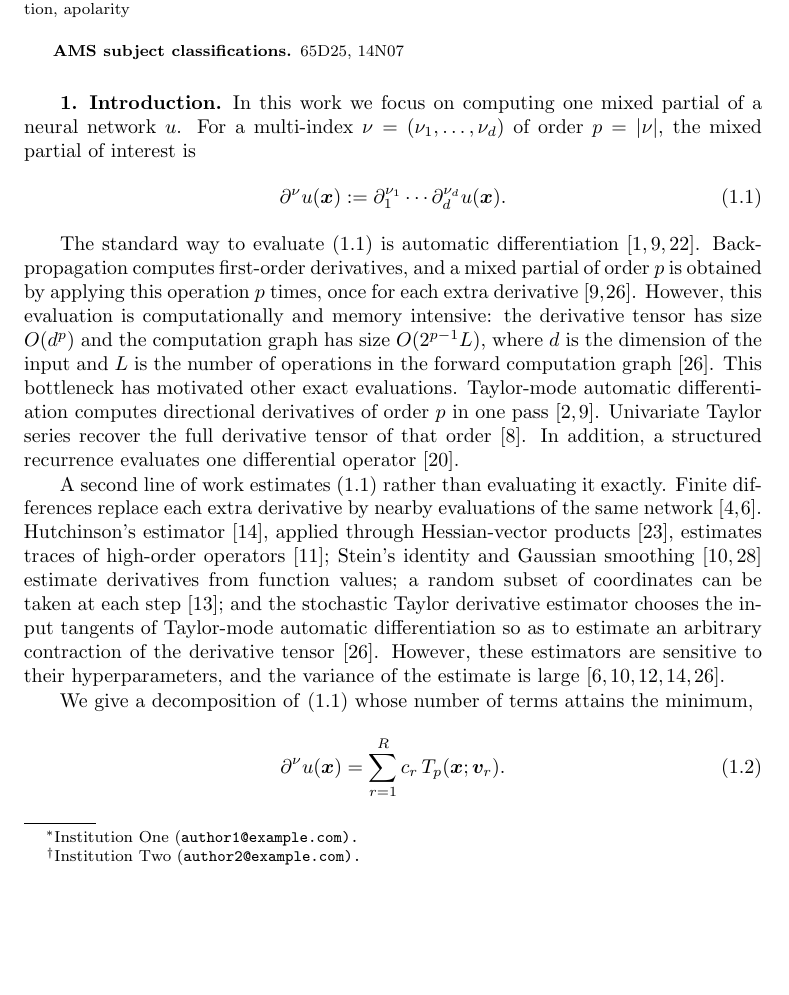
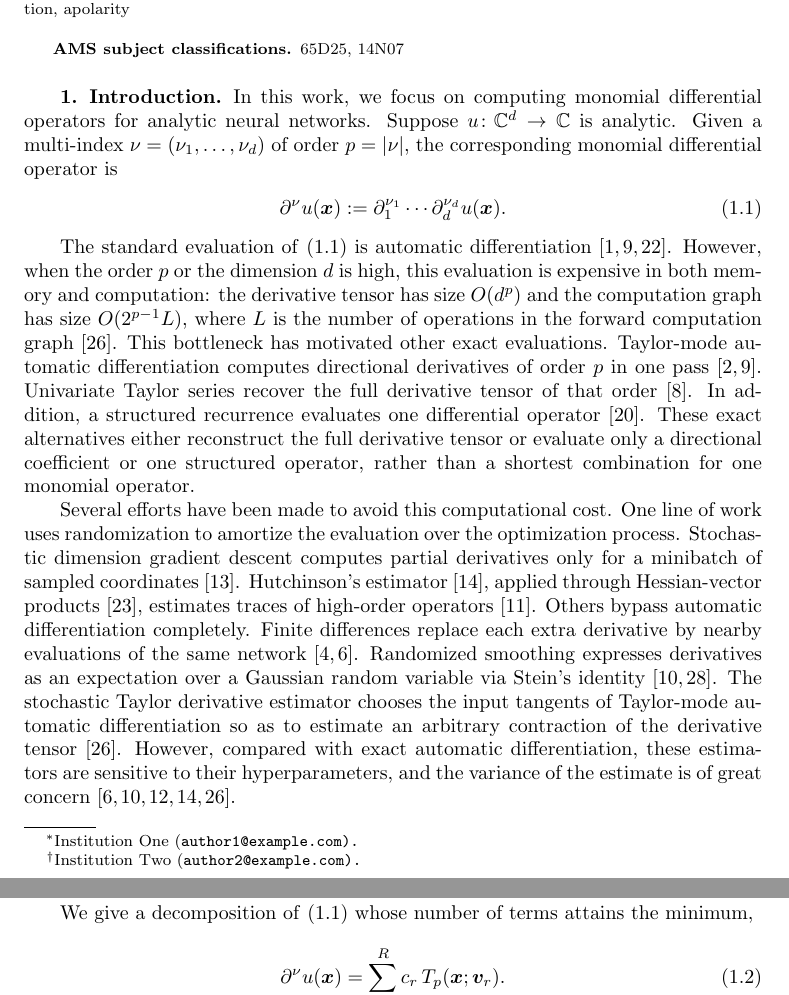
Before and after one commit to freezeng123456/apolarity, a LaTeX paper (docs/paper/jsc_paper_main.tex): part of page 1 of 17 before the commit and two parts of pages 1 and 2 of 17 after it, the two joined at a grey line, cut so that both start at the same text, the shorter picture padded with empty space. Compiled offline with pdfLaTeX; a LaTeX package or settings file that is missing is left out.

Commit message:
Rewrite the introduction opening and literature paragraphs.
Open with monomial operators on analytic maps, drop nested-backprop wording,
and close the exact-method paragraph with their reconstruction limits.

Co-authored-by: freezeng <freezeng123456@users.noreply.github.com>

```diff
--- a/docs/paper/jsc_paper_main.tex
+++ b/docs/paper/jsc_paper_main.tex
@@ -123,43 +123,48 @@ apolarity
 %% ====================================================================
 \section{Introduction}\label{sec_intro}
 
-In this work we focus on computing one mixed partial of a neural network
-$u$. For a multi-index $\nu = (\nu_{1}, \ldots, \nu_{d})$ of order
-$p = \abs{\nu}$, the mixed partial of interest is
+In this work, we focus on computing monomial differential operators for
+analytic neural networks. Suppose $u \colon \C^{d} \to \C$ is analytic.
+Given a multi-index $\nu = (\nu_{1}, \ldots, \nu_{d})$ of order
+$p = \abs{\nu}$, the corresponding monomial differential operator is
 \begin{equation}\label{eq_intro_partial}
     \dal u(\bx) := \partial_{1}^{\nu_{1}} \cdots \partial_{d}^{\nu_{d}} u(\bx).
 \end{equation}
 
-The standard way to evaluate \eqref{eq_intro_partial} is automatic
-differentiation~\cite{Griewank2008,Baydin2018,Paszke2019}. Backpropagation
-computes first-order derivatives, and a mixed partial of order $p$ is
-obtained by applying this operation $p$ times, once for each extra
-derivative~\cite{Shi2024stde,Griewank2008}. However, this evaluation is
-computationally and memory intensive: the derivative tensor has size
-$O(d^{p})$ and the computation graph has size $O(2^{p-1}L)$, where $d$ is
-the dimension of the input and $L$ is the number of operations in the
-forward computation graph~\cite{Shi2024stde}. This bottleneck has
-motivated other exact evaluations. Taylor-mode automatic differentiation
-computes directional derivatives of order $p$ in one
+The standard evaluation of \eqref{eq_intro_partial} is automatic
+differentiation~\cite{Griewank2008,Baydin2018,Paszke2019}. However, when
+the order $p$ or the dimension $d$ is high, this evaluation is expensive
+in both memory and computation: the derivative tensor has size $O(d^{p})$
+and the computation graph has size $O(2^{p-1}L)$, where $L$ is the number
+of operations in the forward computation graph~\cite{Shi2024stde}. This
+bottleneck has motivated other exact evaluations. Taylor-mode automatic
+differentiation computes directional derivatives of order $p$ in one
 pass~\cite{Bettencourt2019,Griewank2008}. Univariate Taylor series recover
 the full derivative tensor of that order~\cite{GriewankUtkeWalther2000}.
 In addition, a structured recurrence evaluates one differential
-operator~\cite{Li2024forwardLaplacian}.
+operator~\cite{Li2024forwardLaplacian}. These exact alternatives either
+reconstruct the full derivative tensor or evaluate only a directional
+coefficient or one structured operator, rather than a shortest
+combination for one monomial operator.
 
-A second line of work estimates \eqref{eq_intro_partial} rather than
-evaluating it exactly. Finite differences replace each extra derivative by
-nearby evaluations of the same network~\cite{Fornberg1988,Chiu2022CAN}.
-Hutchinson's estimator~\cite{Hutchinson1989}, applied through
-Hessian-vector products~\cite{Pearlmutter1994}, estimates traces of
-high-order operators~\cite{Hu2024hte}; Stein's identity and Gaussian
-smoothing~\cite{Stein1981,He2023} estimate derivatives from function
-values; a random subset of coordinates can be taken at each
-step~\cite{Hu2023sdgd}; and the stochastic Taylor derivative estimator
-chooses the input tangents of Taylor-mode automatic differentiation so as
-to estimate an arbitrary contraction of the derivative
-tensor~\cite{Shi2024stde}. However, these estimators are sensitive to their
-hyperparameters, and the variance of the estimate is
-large~\cite{Fornberg1988,He2023,Hutchinson1989,Hu2025bias,Shi2024stde}.
+Several efforts have been made to avoid this computational cost. One line
+of work uses randomization to amortize the evaluation over the
+optimization process. Stochastic dimension gradient descent computes
+partial derivatives only for a minibatch of sampled
+coordinates~\cite{Hu2023sdgd}. Hutchinson's estimator~\cite{Hutchinson1989},
+applied through Hessian-vector products~\cite{Pearlmutter1994}, estimates
+traces of high-order operators~\cite{Hu2024hte}. Others bypass automatic
+differentiation completely. Finite differences replace each extra
+derivative by nearby evaluations of the same
+network~\cite{Fornberg1988,Chiu2022CAN}. Randomized smoothing expresses
+derivatives as an expectation over a Gaussian random variable via Stein's
+identity~\cite{Stein1981,He2023}. The stochastic Taylor derivative
+estimator chooses the input tangents of Taylor-mode automatic
+differentiation so as to estimate an arbitrary contraction of the
+derivative tensor~\cite{Shi2024stde}. However, compared with exact
+automatic differentiation, these estimators are sensitive to their
+hyperparameters, and the variance of the estimate is of great
+concern~\cite{Fornberg1988,He2023,Hutchinson1989,Hu2025bias,Shi2024stde}.
 
 We give a decomposition of \eqref{eq_intro_partial} whose number of terms
 attains the minimum,
```
Also changed, not shown: docs/paper/jsc_paper_main.pdf.
